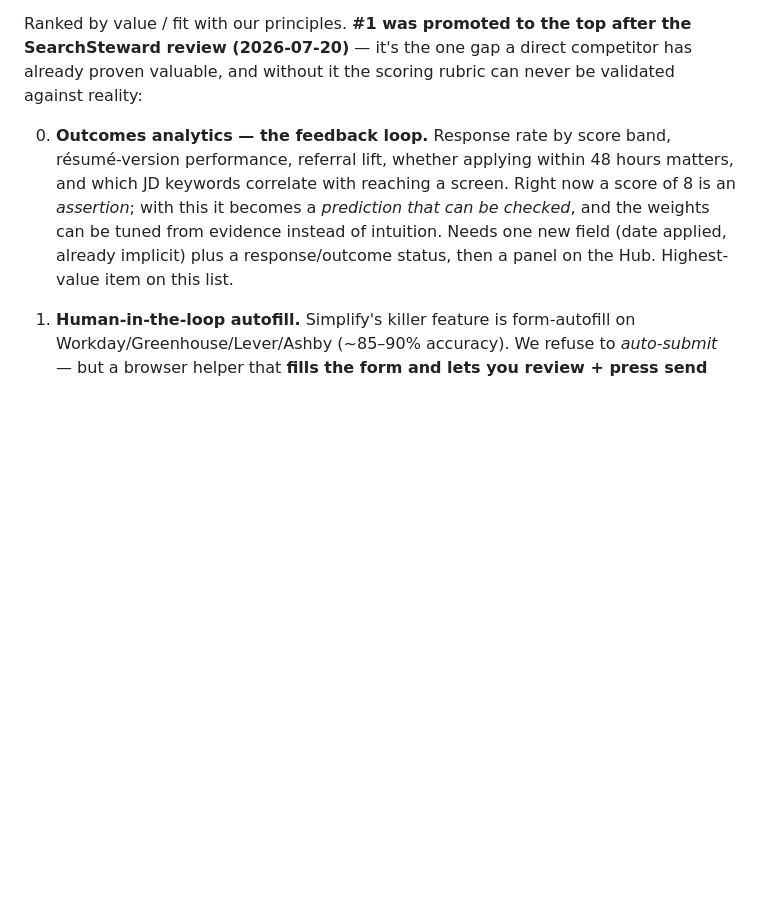
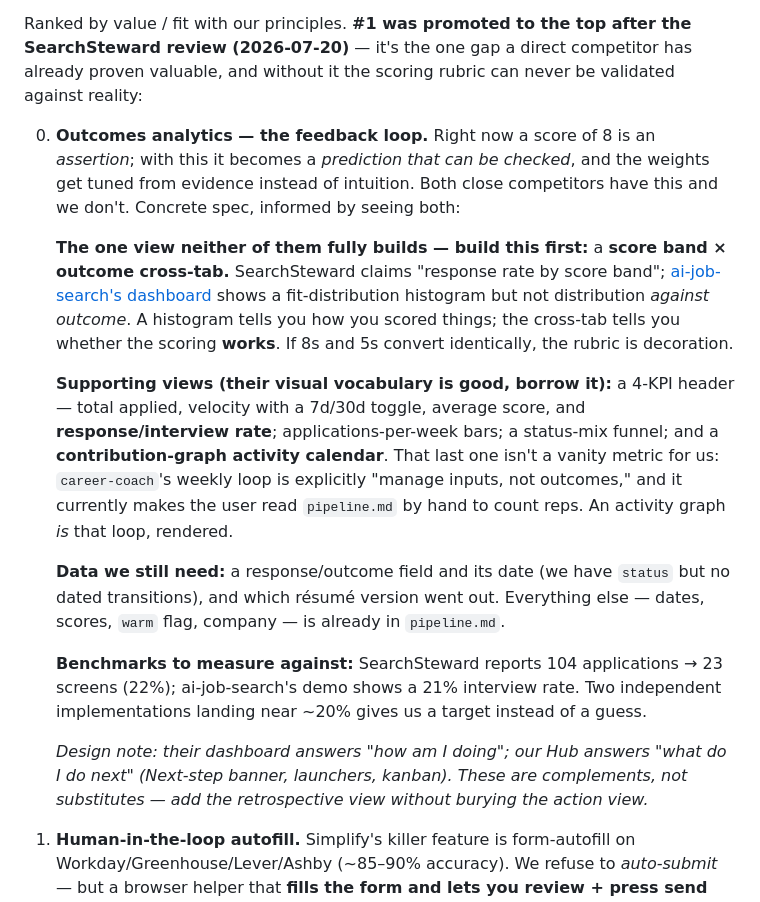
Before and after one commit to jgobuilds/bellows-career-system, a Markdown page: docs/competitive-landscape.md, the part around the change. GitHub-like rendering; blank space fills up the shorter version.

Commit message:
Spec the outcomes-analytics backlog item from both competitors' dashboards

```diff
--- a/docs/competitive-landscape.md
+++ b/docs/competitive-landscape.md
@@ -117,7 +117,17 @@ Six things the market can't match — grounded in the research above:
 
 Ranked by value / fit with our principles. **#1 was promoted to the top after the SearchSteward review (2026-07-20)** — it's the one gap a direct competitor has already proven valuable, and without it the scoring rubric can never be validated against reality:
 
-0. **Outcomes analytics — the feedback loop.** Response rate by score band, résumé-version performance, referral lift, whether applying within 48 hours matters, and which JD keywords correlate with reaching a screen. Right now a score of 8 is an *assertion*; with this it becomes a *prediction that can be checked*, and the weights can be tuned from evidence instead of intuition. Needs one new field (date applied, already implicit) plus a response/outcome status, then a panel on the Hub. Highest-value item on this list.
+0. **Outcomes analytics — the feedback loop.** Right now a score of 8 is an *assertion*; with this it becomes a *prediction that can be checked*, and the weights get tuned from evidence instead of intuition. Both close competitors have this and we don't. Concrete spec, informed by seeing both:
+
+   **The one view neither of them fully builds — build this first:** a **score band × outcome cross-tab.** SearchSteward claims "response rate by score band"; [ai-job-search's dashboard](https://suraj-davariya.github.io/ai-job-search/dashboard/) shows a fit-distribution histogram but not distribution *against outcome*. A histogram tells you how you scored things; the cross-tab tells you whether the scoring **works**. If 8s and 5s convert identically, the rubric is decoration.
+
+   **Supporting views (their visual vocabulary is good, borrow it):** a 4-KPI header — total applied, velocity with a 7d/30d toggle, average score, and **response/interview rate**; applications-per-week bars; a status-mix funnel; and a **contribution-graph activity calendar**. That last one isn't a vanity metric for us: `career-coach`'s weekly loop is explicitly "manage inputs, not outcomes," and it currently makes the user read `pipeline.md` by hand to count reps. An activity graph *is* that loop, rendered.
+
+   **Data we still need:** a response/outcome field and its date (we have `status` but no dated transitions), and which résumé version went out. Everything else — dates, scores, `warm` flag, company — is already in `pipeline.md`.
+
+   **Benchmarks to measure against:** SearchSteward reports 104 applications → 23 screens (22%); ai-job-search's demo shows a 21% interview rate. Two independent implementations landing near ~20% gives us a target instead of a guess.
+
+   _Design note: their dashboard answers "how am I doing"; our Hub answers "what do I do next" (Next-step banner, launchers, kanban). These are complements, not substitutes — add the retrospective view without burying the action view._
 
 1. **Human-in-the-loop autofill.** Simplify's killer feature is form-autofill on Workday/Greenhouse/Lever/Ashby (~85–90% accuracy). We refuse to *auto-submit* — but a browser helper that **fills the form and lets you review + press send** saves the tedium without crossing our line. High value, on-brand.
 2. **Deeper ATS keyword scoring.** Rezi/Jobscan do section-by-section keyword density + hard/soft-skill coverage. We have `ats_match.py` (basic, now surfaced as the ATS % chip) — deepen it into a per-section coverage report in the tailoring step.
```
